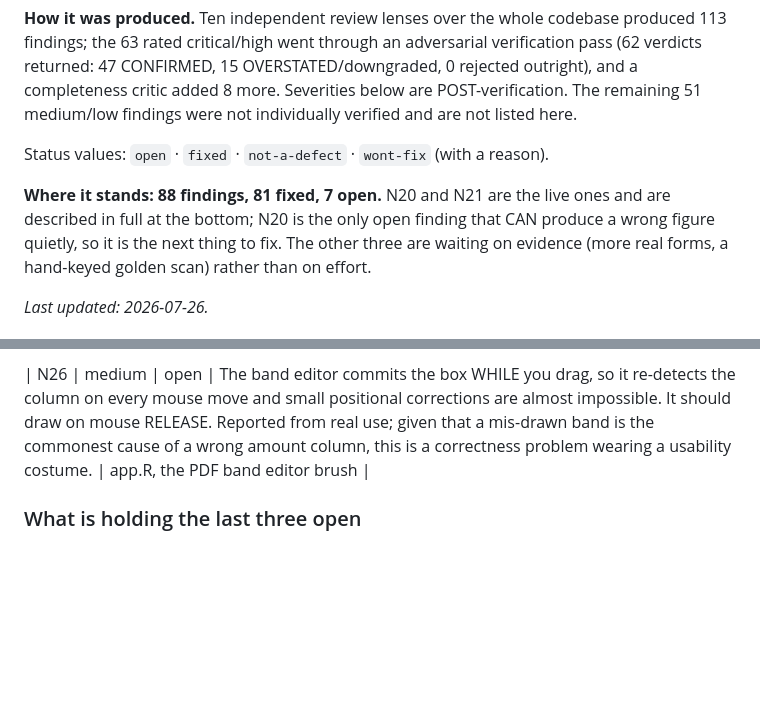
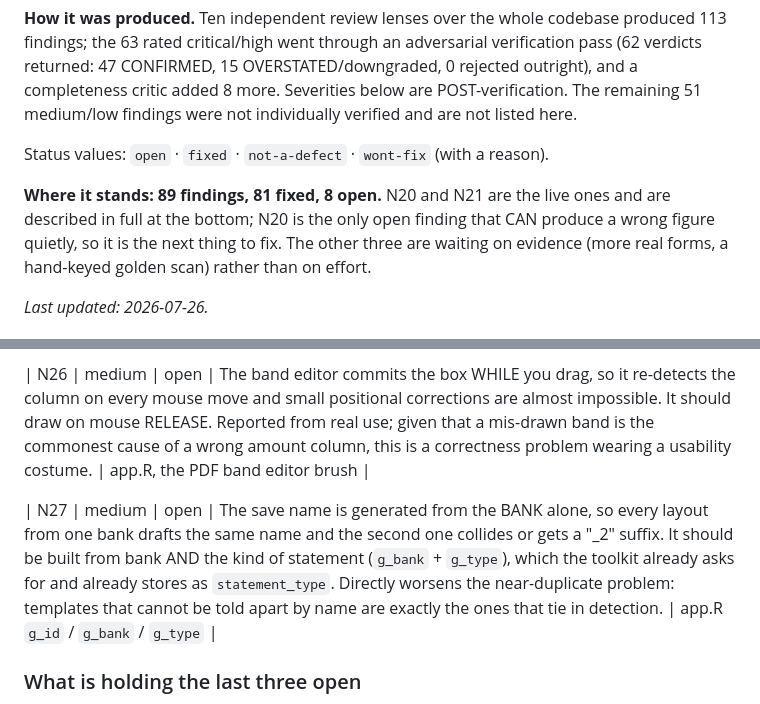
Before and after one commit to Michael-A-Fry/Bank-Statement-OCR, a Markdown page: docs/context/findings-register.md, 2 parts joined by grey strips. Drawn GitHub-style; blank space fills up the shorter version.

Commit message:
Record N27: the save name ignores which statement it is
The drafted template name comes from the bank alone, so every layout ANZ
issues drafts the same name and the second one collides. It should use
the bank AND the kind of statement - both of which the toolkit already
asks for, and the kind is already stored as statement_type.

Not cosmetic. Templates that cannot be told apart by name are exactly the
ones that tie in detection, and near-duplicate templates are the reported
problem the tie-break, the refines key and the ambiguity diagnostic all
exist to manage. A name that says which statement it is prevents the
duplicate rather than sorting it out afterwards.

Everything needed is already on screen: g_bank ("Which bank is this
statement from?") and g_type ("Kind of statement"), feeding g_id ("Saves
under this name") at app.R:3280-3282.

Not fixed here - app.R is held by a running agent. Register: 89 findings,
81 fixed, 8 open.

```diff
--- a/docs/context/findings-register.md
+++ b/docs/context/findings-register.md
@@ -11,7 +11,7 @@ completeness critic added 8 more. Severities below are POST-verification. The re
 
 Status values: `open` · `fixed` · `not-a-defect` · `wont-fix` (with a reason).
 
-**Where it stands: 88 findings, 81 fixed, 7 open.** N20 and N21 are the live ones and are described in full at the bottom; N20 is the
+**Where it stands: 89 findings, 81 fixed, 8 open.** N20 and N21 are the live ones and are described in full at the bottom; N20 is the
 only open finding that CAN produce a wrong figure quietly, so it is the next thing
 to fix. The other three are waiting on evidence (more real forms, a hand-keyed
 golden scan) rather than on effort.
@@ -214,6 +214,8 @@ first: without the measure there is nothing to hang the offer on.
 
 | N26 | medium | open | The band editor commits the box WHILE you drag, so it re-detects the column on every mouse move and small positional corrections are almost impossible. It should draw on mouse RELEASE. Reported from real use; given that a mis-drawn band is the commonest cause of a wrong amount column, this is a correctness problem wearing a usability costume. | app.R, the PDF band editor brush |
 
+| N27 | medium | open | The save name is generated from the BANK alone, so every layout from one bank drafts the same name and the second one collides or gets a "_2" suffix. It should be built from bank AND the kind of statement (`g_bank` + `g_type`), which the toolkit already asks for and already stores as `statement_type`. Directly worsens the near-duplicate problem: templates that cannot be told apart by name are exactly the ones that tie in detection. | app.R `g_id` / `g_bank` / `g_type` |
+
 ### What is holding the last three open
 
 None of them is blocked on effort or on a decision. Each is blocked on **evidence
```
